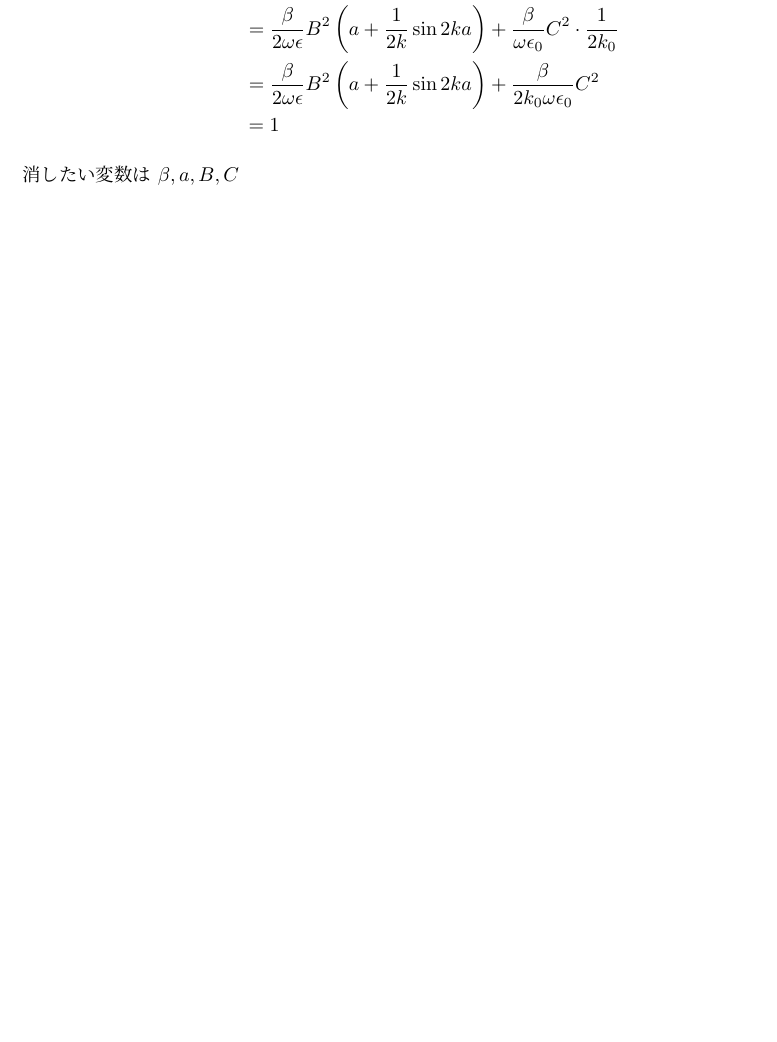
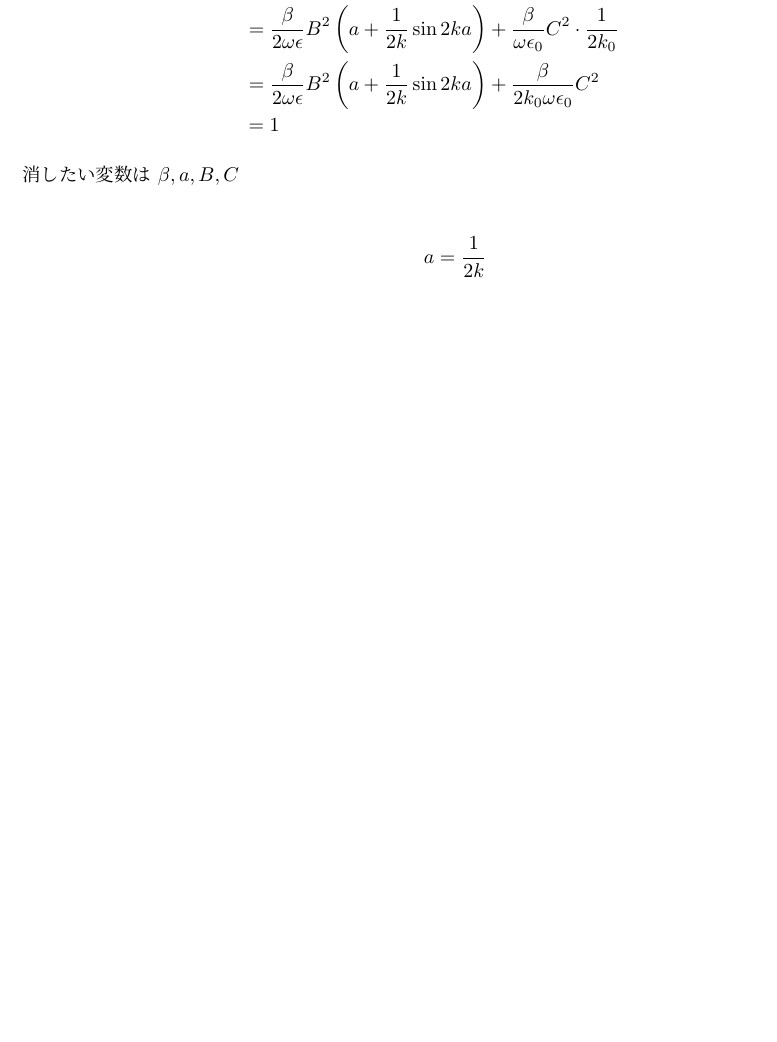
Before and after one commit to yn4k4nishi/aemwel_programing, a LaTeX document (ex3/tex/dispersion_relation.tex): part of page 7 of 7, cut so that both start at the same text, the shorter picture padded with empty space. Compiled offline with upLaTeX and dvipdfmx.

Commit message:
:construction: WIP : 適当にaをおいてみた

```diff
--- a/ex3/tex/dispersion_relation.tex
+++ b/ex3/tex/dispersion_relation.tex
@@ -367,6 +367,10 @@ $xy$平面での単位面積当たりの有効伝送電力$P_e$は
 
 消したい変数は $\beta, a, B, C$
 
+\begin{align*}
+    a &= \frac{1}{2k} \\ % 適当においてみた
+\end{align*}
+
 
 %===========================================================================
 % \cite{aaa}
```
Also changed, not shown: ex3/tex/dispersion_relation.pdf.
